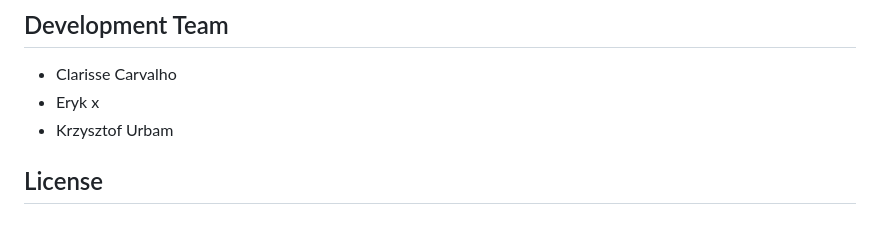
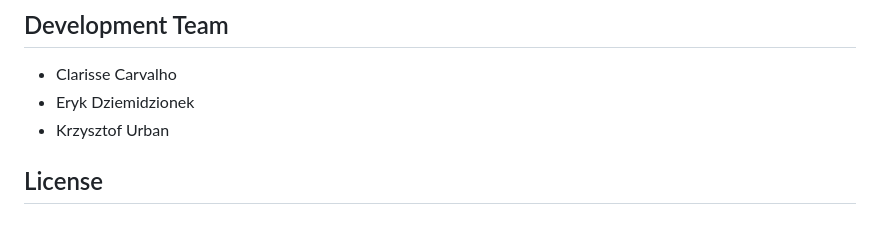
Before and after one commit to urbanKR/mine-quest, a Markdown page: README.md, the part around one of its changes. GitHub-like rendering.

```diff
--- a/README.md
+++ b/README.md
@@ -150,7 +150,7 @@ TODO
 
 ## Development Team
 - Clarisse Carvalho
-- Eryk x
-- Krzysztof Urbam
+- Eryk Dziemidzionek
+- Krzysztof Urban
 
 ## License
```
Also changed, not shown: other parts of README.md (+1 -1 lines).
